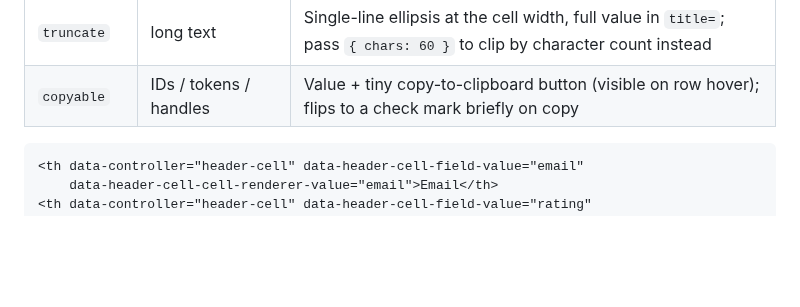
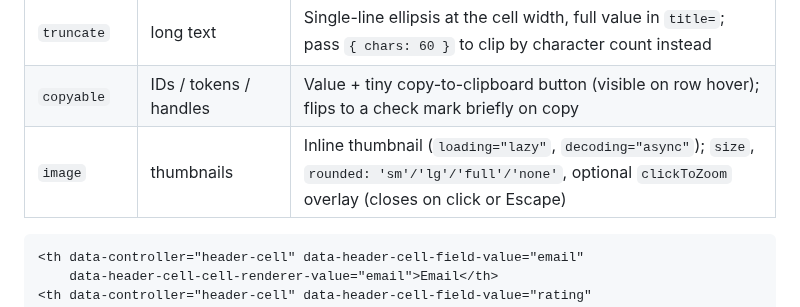
Before and after one commit to schappim/stimulus_grid, a Markdown page: README.md, the part around the change. GitHub-like rendering; blank space fills up the shorter version.

````diff
--- a/README.md
+++ b/README.md
@@ -264,6 +264,7 @@ without conflict.
 | `delta` | WoW / MoM / change | Signed value with up/down arrow + green/red text; `style: 'percent'` (default) / `'number'` / `'currency'`; `{ inverted: true }` flips colours for churn/error-rate columns |
 | `truncate` | long text | Single-line ellipsis at the cell width, full value in `title=`; pass `{ chars: 60 }` to clip by character count instead |
 | `copyable` | IDs / tokens / handles | Value + tiny copy-to-clipboard button (visible on row hover); flips to a check mark briefly on copy |
+| `image` | thumbnails | Inline thumbnail (`loading="lazy"`, `decoding="async"`); `size`, `rounded: 'sm'/'lg'/'full'/'none'`, optional `clickToZoom` overlay (closes on click or Escape) |
 
 ```html
 <th data-controller="header-cell" data-header-cell-field-value="email"
````
Also changed, not shown: skills/stimulus-grid-js/SKILL.md (+1 -0 lines), docs/images/grid-image-renderer.png (added), 9 other files.
